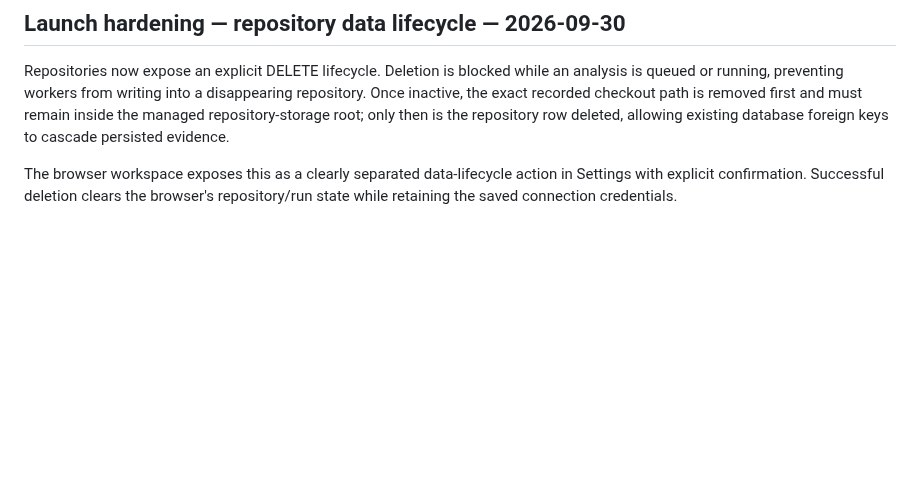
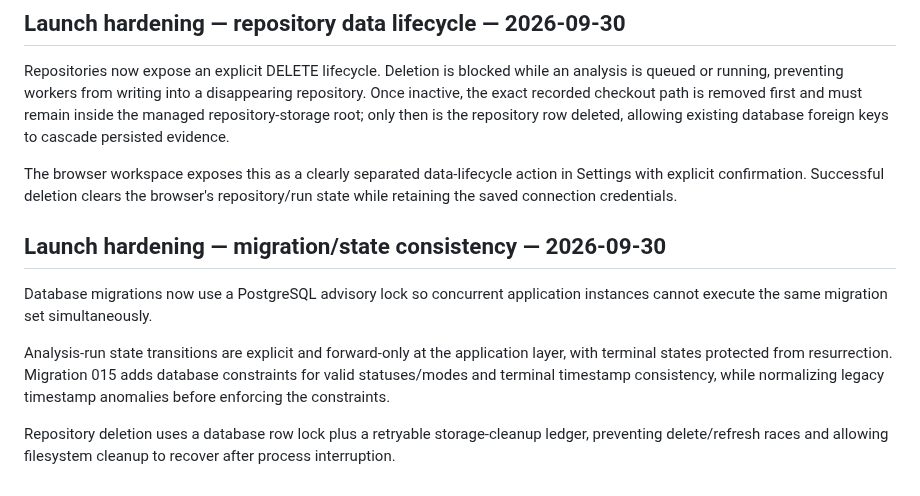
Before and after one commit to Dheerendra07/Project-Autopsy, a Markdown page: docs/development-status.md, the part around the change. Drawn GitHub-style; blank space fills up the shorter version.

Commit message:
docs: record migration and analysis state hardening

```diff
--- a/docs/development-status.md
+++ b/docs/development-status.md
@@ -666,3 +666,12 @@ Provider failures continue to expose bounded generic messages to the application
 Repositories now expose an explicit DELETE lifecycle. Deletion is blocked while an analysis is queued or running, preventing workers from writing into a disappearing repository. Once inactive, the exact recorded checkout path is removed first and must remain inside the managed repository-storage root; only then is the repository row deleted, allowing existing database foreign keys to cascade persisted evidence.
 
 The browser workspace exposes this as a clearly separated data-lifecycle action in Settings with explicit confirmation. Successful deletion clears the browser's repository/run state while retaining the saved connection credentials.
+
+
+## Launch hardening — migration/state consistency — 2026-09-30
+
+Database migrations now use a PostgreSQL advisory lock so concurrent application instances cannot execute the same migration set simultaneously.
+
+Analysis-run state transitions are explicit and forward-only at the application layer, with terminal states protected from resurrection. Migration 015 adds database constraints for valid statuses/modes and terminal timestamp consistency, while normalizing legacy timestamp anomalies before enforcing the constraints.
+
+Repository deletion uses a database row lock plus a retryable storage-cleanup ledger, preventing delete/refresh races and allowing filesystem cleanup to recover after process interruption.
```
